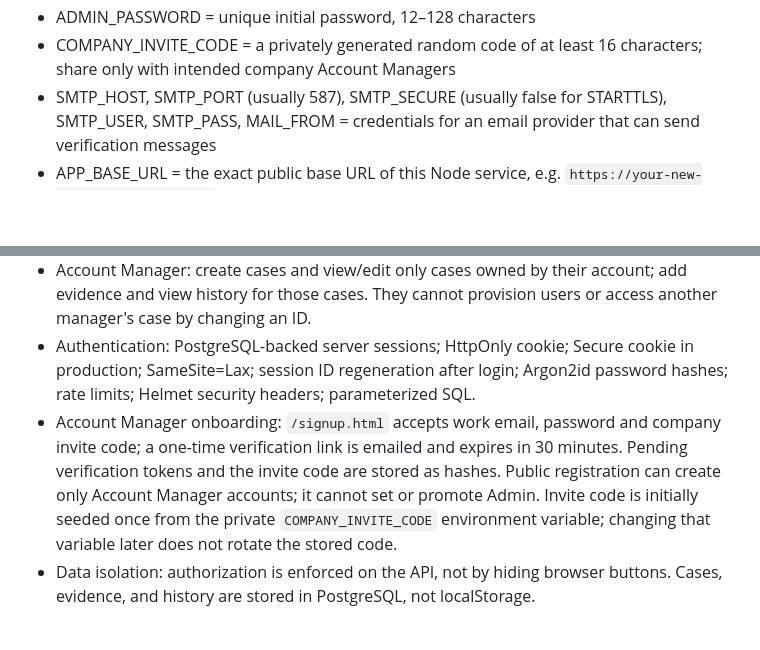
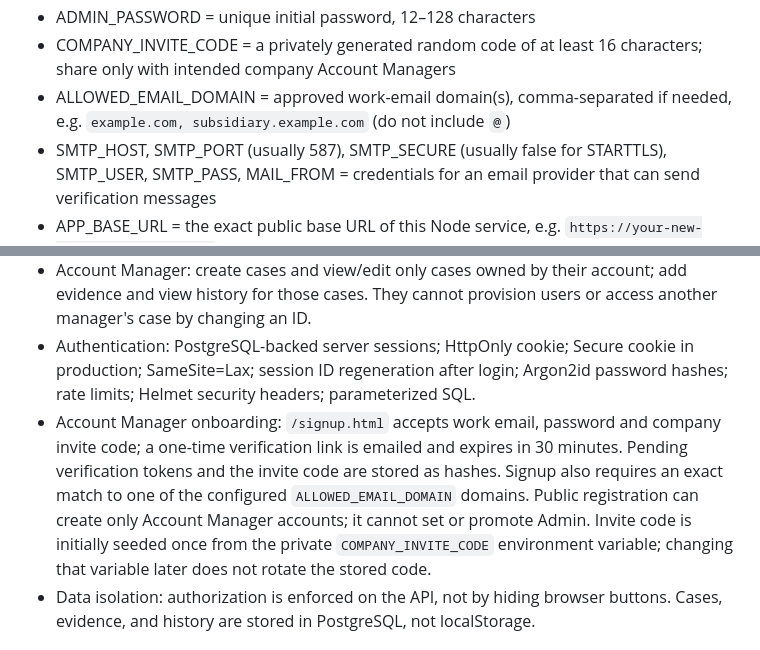
Before and after one commit to Sraveena1992/CASEFLOW, a Markdown page: AUTH_SETUP.md, 2 parts joined by grey strips. Rendered like a GitHub page; blank space fills up the shorter version.

Commit message:
Document required approved work-email domain setting

```diff
--- a/AUTH_SETUP.md
+++ b/AUTH_SETUP.md
@@ -19,6 +19,7 @@ Create a Render PostgreSQL database and set these service environment variables:
 - ADMIN_EMAIL = initial administrator email
 - ADMIN_PASSWORD = unique initial password, 12–128 characters
 - COMPANY_INVITE_CODE = a privately generated random code of at least 16 characters; share only with intended company Account Managers
+- ALLOWED_EMAIL_DOMAIN = approved work-email domain(s), comma-separated if needed, e.g. `example.com, subsidiary.example.com` (do not include `@`)
 - SMTP_HOST, SMTP_PORT (usually 587), SMTP_SECURE (usually false for STARTTLS), SMTP_USER, SMTP_PASS, MAIL_FROM = credentials for an email provider that can send verification messages
 - APP_BASE_URL = the exact public base URL of this Node service, e.g. `https://your-new-service.onrender.com`
 
@@ -29,7 +30,7 @@ Do not commit secrets or share them in chat. Keep the initial password in Render
 - Company Owner (Admin): the single owner account bootstrapped from ADMIN_EMAIL and ADMIN_PASSWORD; view all cases; create/deactivate Account Manager users; assign cases; view all case records and history. Admin creation/promotion through the user-management API is blocked.
 - Account Manager: create cases and view/edit only cases owned by their account; add evidence and view history for those cases. They cannot provision users or access another manager's case by changing an ID.
 - Authentication: PostgreSQL-backed server sessions; HttpOnly cookie; Secure cookie in production; SameSite=Lax; session ID regeneration after login; Argon2id password hashes; rate limits; Helmet security headers; parameterized SQL.
-- Account Manager onboarding: `/signup.html` accepts work email, password and company invite code; a one-time verification link is emailed and expires in 30 minutes. Pending verification tokens and the invite code are stored as hashes. Public registration can create only Account Manager accounts; it cannot set or promote Admin. Invite code is initially seeded once from the private `COMPANY_INVITE_CODE` environment variable; changing that variable later does not rotate the stored code.
+- Account Manager onboarding: `/signup.html` accepts work email, password and company invite code; a one-time verification link is emailed and expires in 30 minutes. Pending verification tokens and the invite code are stored as hashes. Signup also requires an exact match to one of the configured `ALLOWED_EMAIL_DOMAIN` domains. Public registration can create only Account Manager accounts; it cannot set or promote Admin. Invite code is initially seeded once from the private `COMPANY_INVITE_CODE` environment variable; changing that variable later does not rotate the stored code.
 - Data isolation: authorization is enforced on the API, not by hiding browser buttons. Cases, evidence, and history are stored in PostgreSQL, not localStorage.
 
 ## API routes currently scaffolded
```
